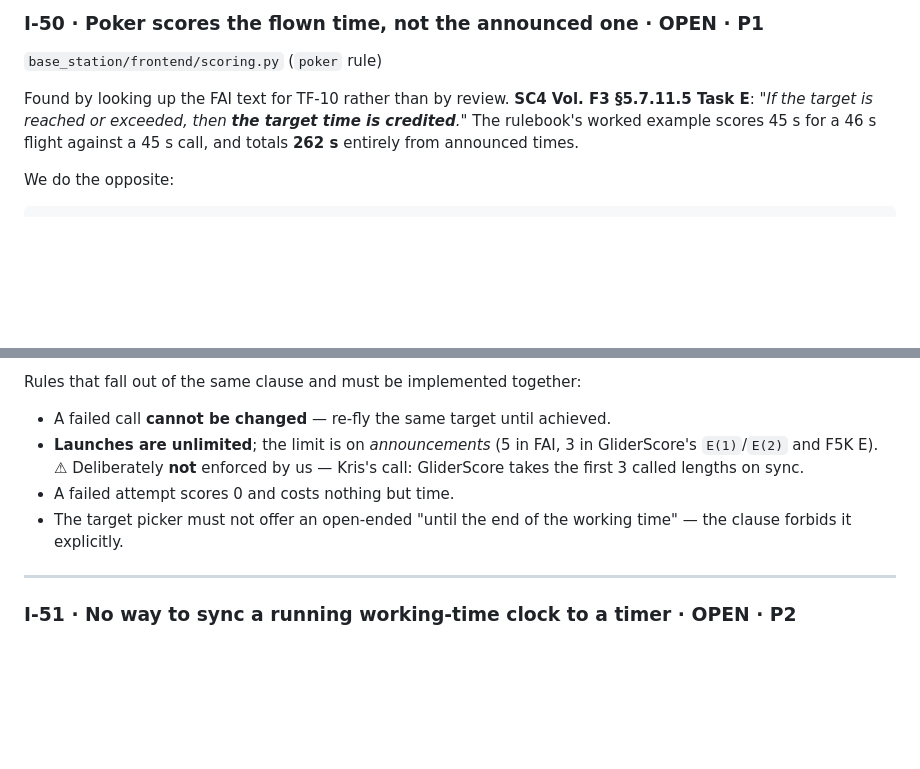
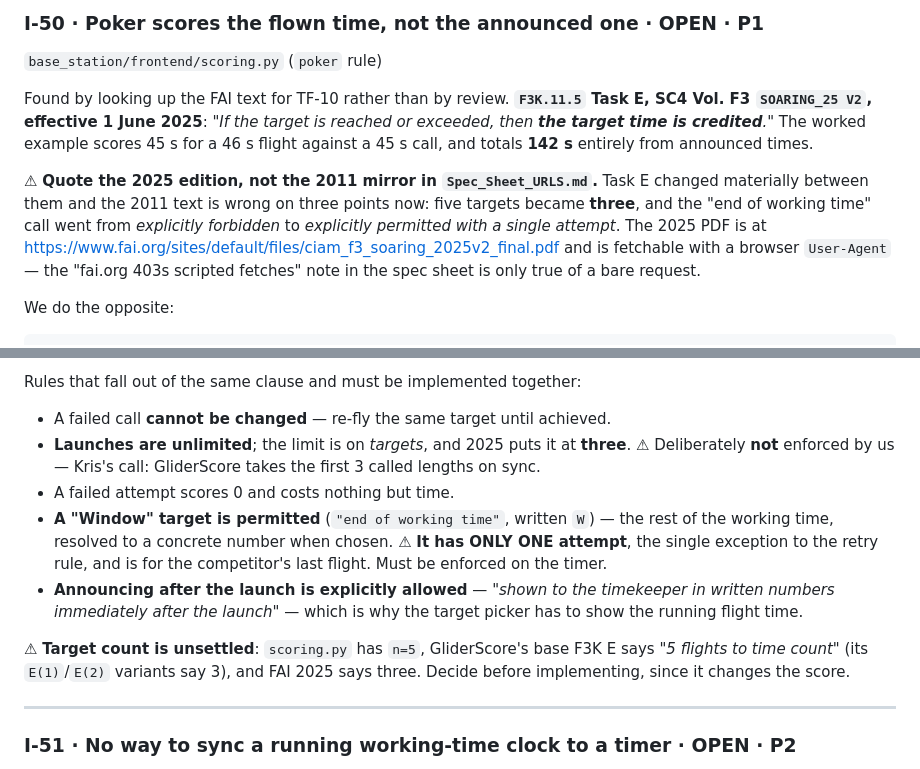
Before and after one commit to gadjt12a/F3K_Timer_Base_Station, a Markdown page: ISSUES.md, 2 parts joined by grey strips. Rendered like a GitHub page; blank space fills up the shorter version.

Commit message:
Correct the Poker rules against the 2025 FAI edition; add the Window target
I raised a concern against Kris's Window option based on SC4 Vol. F3 saying
"Calling only 'until the end of the working time' is not permitted". That clause
is from the 2011 Edition -- fifteen years old -- and is superseded. The concern
was wrong.

The current text is F3K.11.5 Task E, SC4_VOL_F3_SOARING_25 V2, effective 1 June
2025, and it permits the call explicitly:

  "For the competitor's last flight he may announce 'end of working time'. For
   this specific call, the competitor has ONLY one attempt. ... If the competitor
   calls 'end of working time' the competitor's helper writes the letter 'W'."

Three corrections to what was registered yesterday against the 2011 text:

- Targets are THREE, not five. scoring.py has n=5 and GliderScore's base F3K E
  says five (its E(1)/E(2) variants say three). Unsettled, flagged in I-50, and it
  changes the score.
- The Window call is permitted, and has ONLY ONE attempt -- the single exception
  to the re-fly-until-achieved rule, and only for the last flight. Must be
  enforced on the timer.
- Announcing AFTER the launch is explicitly allowed: "shown to the timekeeper in
  written numbers (e.g. 2:38) ... immediately after the launch." That is exactly
  the flow Kris described -- record the launch, then set the target -- and is why
  the target picker must show the running flight time.

Unchanged and confirmed: the announced target is credited, never the flown time;
a failed call cannot be changed; launches are unlimited; a failed attempt scores
zero. And 5.7.7 independently confirms I-49 -- "a launch before the start of
working time scores zero".

Also recorded: fai.org 403s only a BARE request. It serves the PDF with a browser
User-Agent. That half-true note in Spec_Sheet_URLS.md is what sent us to a
fifteen-year-old mirror in the first place, so the current edition is now the
first entry there and the 2011 one is marked superseded.

Co-Authored-By: Claude Opus 5 <noreply@anthropic.com>

```diff
--- a/ISSUES.md
+++ b/ISSUES.md
@@ -1393,10 +1393,20 @@ still stores nothing ([I-25]'s rule).
 ### I-50 · Poker scores the flown time, not the announced one · OPEN · P1
 `base_station/frontend/scoring.py` (`poker` rule)
 
-Found by looking up the FAI text for TF-10 rather than by review. **SC4 Vol. F3
-§5.7.11.5 Task E**: *"If the target is reached or exceeded, then **the target time
-is credited**."* The rulebook's worked example scores 45 s for a 46 s flight
-against a 45 s call, and totals **262 s** entirely from announced times.
+Found by looking up the FAI text for TF-10 rather than by review. **`F3K.11.5`
+Task E, SC4 Vol. F3 `SOARING_25 V2`, effective 1 June 2025**: *"If the target is
+reached or exceeded, then **the target time is credited**."* The worked example
+scores 45 s for a 46 s flight against a 45 s call, and totals **142 s** entirely
+from announced times.
+
+⚠ **Quote the 2025 edition, not the 2011 mirror in `Spec_Sheet_URLS.md`.** Task E
+changed materially between them and the 2011 text is wrong on three points now:
+five targets became **three**, and the "end of working time" call went from
+*explicitly forbidden* to *explicitly permitted with a single attempt*. The 2025
+PDF is at
+<https://www.fai.org/sites/default/files/ciam_f3_soaring_2025v2_final.pdf> and is
+fetchable with a browser `User-Agent` — the "fai.org 403s scripted fetches" note
+in the spec sheet is only true of a bare request.
 
 We do the opposite:
 
@@ -1423,12 +1433,21 @@ timer is where it is captured.
 Rules that fall out of the same clause and must be implemented together:
 
 - A failed call **cannot be changed** — re-fly the same target until achieved.
-- **Launches are unlimited**; the limit is on *announcements* (5 in FAI, 3 in
-  GliderScore's `E(1)`/`E(2)` and F5K E). ⚠ Deliberately **not** enforced by us —
-  Kris's call: GliderScore takes the first 3 called lengths on sync.
+- **Launches are unlimited**; the limit is on *targets*, and 2025 puts it at
+  **three**. ⚠ Deliberately **not** enforced by us — Kris's call: GliderScore
+  takes the first 3 called lengths on sync.
 - A failed attempt scores 0 and costs nothing but time.
-- The target picker must not offer an open-ended "until the end of the working
-  time" — the clause forbids it explicitly.
+- **A "Window" target is permitted** (`"end of working time"`, written `W`) — the
+  rest of the working time, resolved to a concrete number when chosen.
+  ⚠ **It has ONLY ONE attempt**, the single exception to the retry rule, and is
+  for the competitor's last flight. Must be enforced on the timer.
+- **Announcing after the launch is explicitly allowed** — *"shown to the
+  timekeeper in written numbers immediately after the launch"* — which is why the
+  target picker has to show the running flight time.
+
+⚠ **Target count is unsettled**: `scoring.py` has `n=5`, GliderScore's base F3K E
+says *"5 flights to time count"* (its `E(1)`/`E(2)` variants say 3), and FAI 2025
+says three. Decide before implementing, since it changes the score.
 
 ---
 
```
